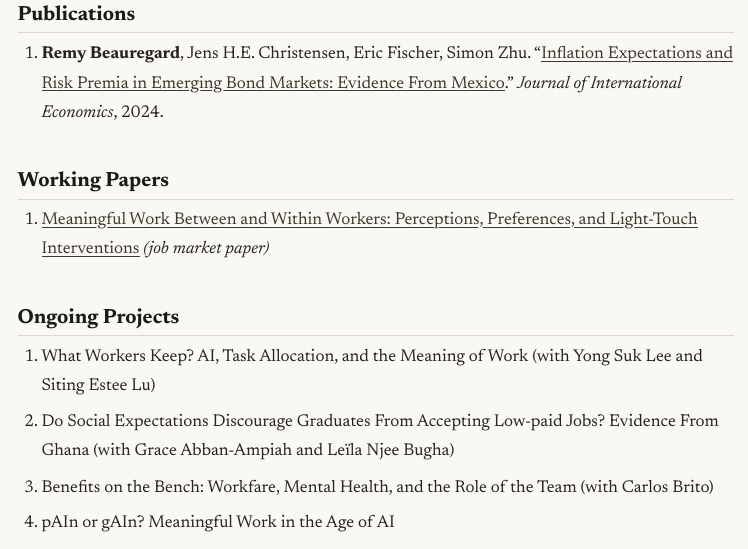
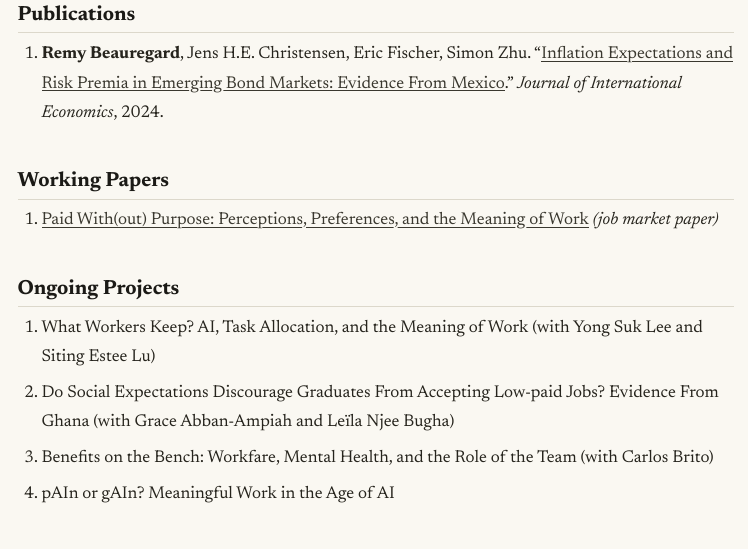
Before and after one commit to remybeauregard/remybeauregard.github.io, a Quarto document (cv.qmd): the page in a window 1100 px wide, from 730 px down. The pictures show the output file cv.html that the author committed with the source, opened offline; menus at the side of the page are left out.

Commit message:
Update JMP title and abstract: Paid With(out) Purpose
Co-Authored-By: Claude Opus 5.5 <noreply@anthropic.com>

```diff
--- a/cv.qmd
+++ b/cv.qmd
@@ -126,7 +126,7 @@ Behavioral economics, experimental economics, development economics
 
 ## Working Papers
 
-1. [Meaningful Work Between and Within Workers: Perceptions, Preferences, and Light-Touch Interventions](https://papers.ssrn.com/sol3/papers.cfm?abstract_id=5676482) *(job market paper)*
+1. [Paid With(out) Purpose: Perceptions, Preferences, and the Meaning of Work](https://papers.ssrn.com/sol3/papers.cfm?abstract_id=5676482) *(job market paper)*
 
 ## Ongoing Projects
 
```
Also changed, not shown: cv.html, cv.pdf, index.html.
